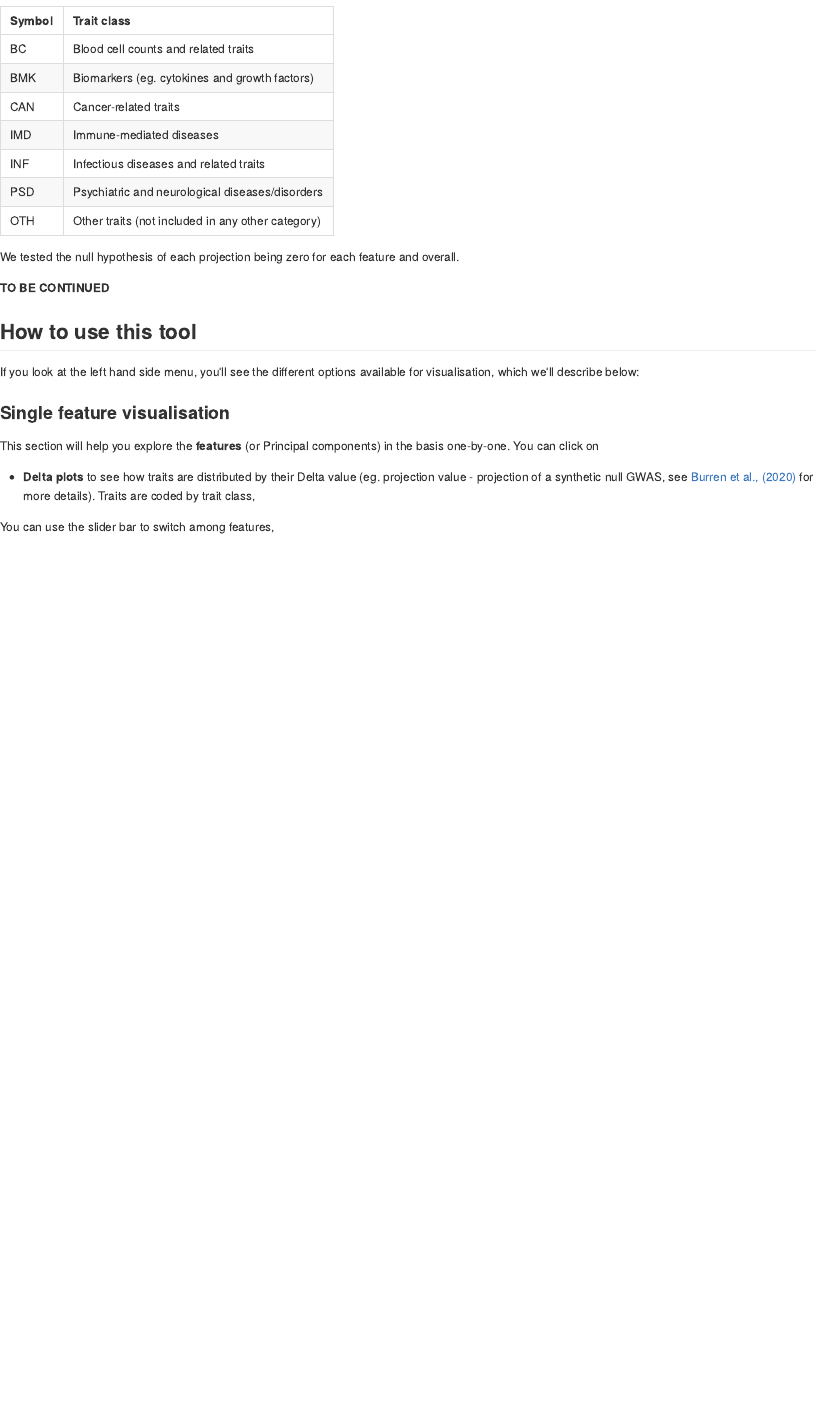
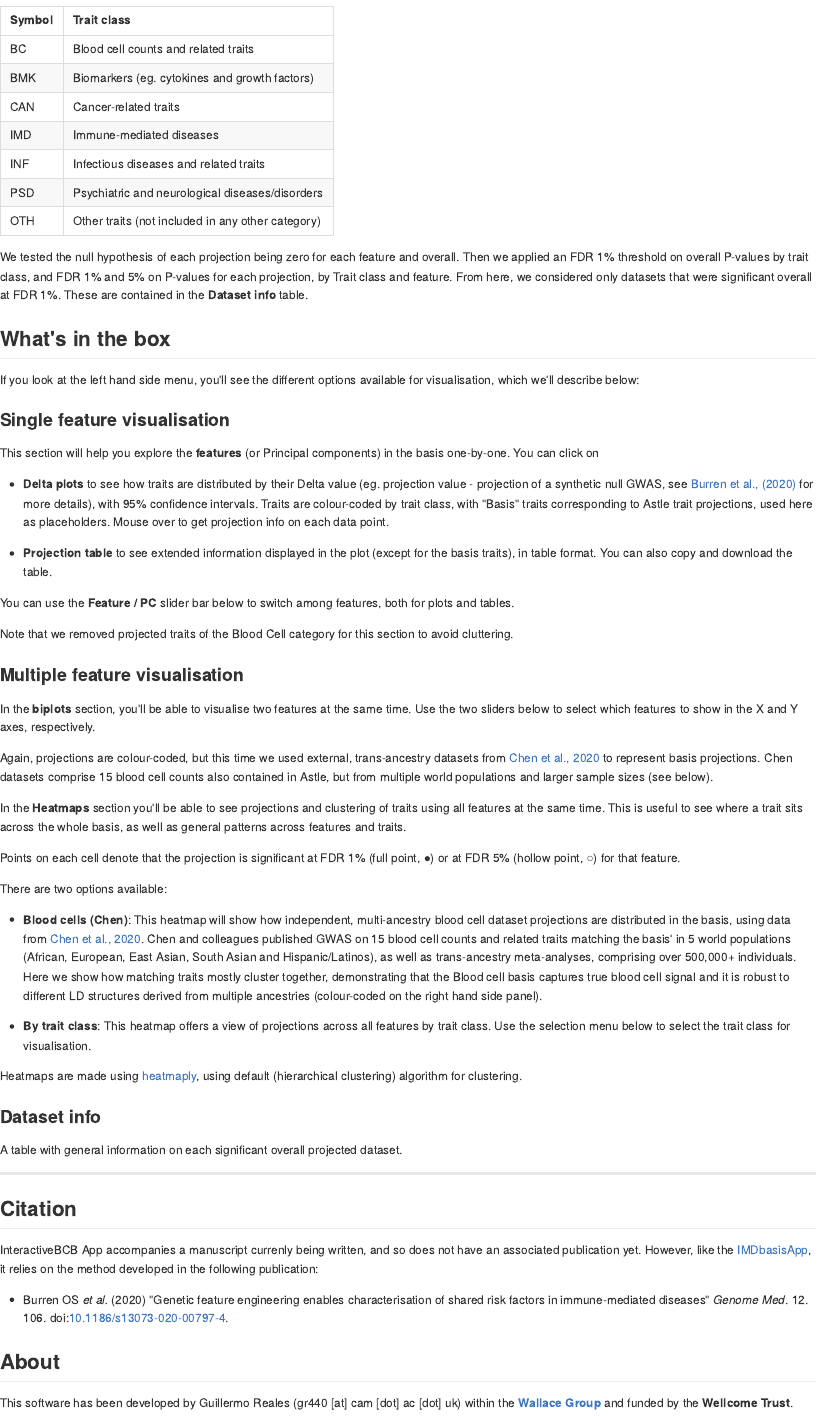
Before and after one commit to GRealesM/InteractiveBCB, an R Markdown document (help.Rmd): the page in a window 1100 px wide, from 1340 px down before the commit and from 1350 px down after it, so that both start at the same text. The pictures show the output file help.md that the author committed with the source, drawn offline in the style of GitHub.

Commit message:
updated docs

````diff
--- a/help.Rmd
+++ b/help.Rmd
@@ -54,11 +54,11 @@ tct <- data.table(Symbol = c("BC","BMK","CAN","IMD","INF","PSD","OTH"), `Trait c
 knitr::kable(tct, format = "html") %>% kableExtra::kable_styling( full_width = F, position = "left")
 ```
 
-We tested the null hypothesis of each projection being zero for each feature and overall.
+We tested the null hypothesis of each projection being zero for each feature and overall. Then we applied an FDR 1% threshold on overall P-values by trait class, and FDR 1% and 5% on P-values for each projection, by Trait class and feature. From here, we considered only datasets that were significant overall at FDR 1%. These are contained in the **Dataset info** table.
 
-**TO BE CONTINUED**
 
-## How to use this tool
+
+## What's in the box
 
 If you look at the left hand side menu, you'll see the different options available for visualisation, which we'll describe below:
 
@@ -67,110 +67,48 @@ If you look at the left hand side menu, you'll see the different options availab
 This section will help you explore the **features** (or Principal components) in the basis one-by-one.
 You can click on
 
-- **Delta plots** to see how traits are distributed by their Delta value (eg. projection value - projection of a synthetic null GWAS, see [Burren et al., (2020)]((https://genomemedicine.biomedcentral.com/articles/10.1186/s13073-020-00797-4)) for more details). Traits are coded by trait class,
+- **Delta plots** to see how traits are distributed by their Delta value (eg. projection value - projection of a synthetic null GWAS, see [Burren et al., (2020)]((https://genomemedicine.biomedcentral.com/articles/10.1186/s13073-020-00797-4)) for more details), with 95% confidence intervals. Traits are colour-coded by trait class, with "Basis" traits corresponding to Astle trait projections, used here as placeholders. Mouse over to get projection info on each data point.
 
-You can use the slider bar to switch among features,
+- **Projection table** to see extended information displayed in the plot (except for the basis traits), in table format. You can also copy and download the table.
 
-<!-- Given our focus on the IMD-associated fraction of the genome the basis only require a small subset of variants. The tool itself will attempt to filter uploaded files of GWAS summary statistics to include only these variants, however please note that files greater than 200Mb cannot be accommodated. To upload your own file click the **Upload** button in the *Upload your data* panel on the left hand size and follow the on screen dialogue.  -->
+You can use the **Feature / PC** slider bar below to switch among features, both for plots and tables.
+
+Note that we removed projected traits of the Blood Cell category for this section to avoid cluttering.
 
 
-<!-- To label your trait on subsequent plots fill in the text box labelled **Trait name**. -->
+### Multiple feature visualisation
 
-<!-- Subject to  various checks that are carried out on the uploaded file, the panel **Uploaded data overview** will become populated. -->
-<!--   - **SNPs in the basis** reports the number of variants in the basis and is mainly a sanity check for us to make sure the you have access to the most up to date basis.  -->
-<!--   - **Uploaded SNPs overlapping basis** reports the number (and percentage) of variants that you have uploaded that overlap the basis. **Note that if this percentage is below 95% then results may be unreliable**. See the section on **missing data** for a further discussion of this. -->
-<!--   - **Overall P-value** reports whether over all components your trait is significantly different from baseline. -->
-<!--   - **Most significant component** reports on which component your trait appears to be the most significantly different from baseline. -->
+In the **biplots** section, you'll be able to visualise two features at the same time. Use the two sliders below to select which features to show in the X and Y axes, respectively.
 
-<!-- After your data has been sucessfully projected you will have access to two further tabs on the right hand side.  -->
+Again, projections are colour-coded, but this time we used external, trans-ancestry datasets from [Chen et al., 2020](https://doi.org/10.1016/j.cell.2020.06.045) to represent basis projections. Chen datasets comprise 15 blood cell counts also contained in Astle, but from multiple world populations and larger sample sizes (see below).
 
-<!-- ### Plot -->
+In the **Heatmaps** section you'll be able to see projections and clustering of traits using all features at the same time. This is useful to see where a trait sits across the whole basis, as well as general patterns across features and traits.
 
-<!-- This is a forest plot that shows for a principal component selected from the control panel on the left. The objective of this plot is for a user to be able to assess whether their traits location for a specific component significantly deviates from baseline and how these relate to traits used to create the basis. To create the baseline, we include a synthetic disease for which all variants have an effect size of zero. Using the example file for IL-10 cytokine concentration, we can see that for PC6 it lies to the right and therefore looks more similar to lymphocyte percentage of leucocytes (LYMPL), platelet count (PLAC) and granulocyte percentage of myeloid white cels (GRPMW). A button **Download plot** allows you to download the current plot as a PDF. -->
-
-<!-- ### Table -->
-
-<!-- This table gives the full results for your trait across all components.  -->
-
-<!-- - **PC** labels the principal component. -->
-<!-- - **Var.Delta** measures the variance associated projection location with respect to the baseline of your trait onto this component. -->
-<!-- - **Delta** shows the difference in location between the projected dataset and the baseline. -->
-<!-- - **P** the significance of your projection location. -->
-<!-- - **Trait** a label for your trait - see text box **Trait name**.  -->
-
-<!-- For further details on these and their statistical derivations please see our paper. A button **Download table** allows you to download the current table as a csv file. The checkbox **Include basis traits in download** if selected means that **Delta** values for basis traits are also included. **Note** as these traits are used to create the basis they do not have a **Var.Delta** or **P** associated with them. This tabularised data can be useful for your own analyses and plots for example it can be used to create dendrograms of overall disease architectures. See this [vignette](https://chr1swallace.github.io/cupcake/articles/create-basis.html) for further details.   -->
+Points on each cell denote that the projection is significant at FDR 1% (full point, ●) or at FDR 5% (hollow point, ○) for that feature.
 
 
-<!-- ###  GWAS summary file requirements -->
 
-<!-- In order to analyze your own data, you must provide a GWAS summary statistics file with the following format: -->
+There are two options available:
 
-<!-- - TSV, CSV, TXT or compressed (i.e. GZ) formats. -->
+- **Blood cells (Chen)**: This heatmap will show how independent, multi-ancestry blood cell dataset projections are distributed in the basis, using data from [Chen et al., 2020](https://doi.org/10.1016/j.cell.2020.06.045). Chen and colleagues published GWAS on 15 blood cell counts and related traits matching the basis' in 5 world populations (African, European, East Asian, South Asian and Hispanic/Latinos), as well as trans-ancestry meta-analyses, comprising over 500,000+ individuals. Here we show how matching traits mostly cluster together, demonstrating that the Blood cell basis captures true blood cell signal and it is robust to different LD structures derived from multiple ancestries (colour-coded on the right hand side panel).
 
-<!-- - Mapped to the **hg38/GRCh38** build. Note this is different from the [IMDbasisApp](https://grealesm.shinyapps.io/IMDbasisApp/). -->
+- **By trait class**: This heatmap offers a view of projections across all features by trait class. Use the selection menu below to select the trait class for visualisation.
 
-<!-- - With the following colummns (same order is **not** a requirement), here **OR** is short for odds ratio and is relevant to case/control studies only. The basis actually uses the log of the OR or **BETA** so either can be supplied, with software performing the neccessary conversion. GWAS of quantitative traits can also be projected and by definition will use **BETA**. -->
+Heatmaps are made using [heatmaply](https://cran.r-project.org/web/packages/heatmaply/vignettes/heatmaply.html), using default (hierarchical clustering) algorithm for clustering.
 
-<!--     - **CHR** (Chromosome) -->
-<!--     - **POS** (Base position in hg38/GRCh38 build) -->
-<!--     - **REF** (Reference allele) -->
-<!--     - **ALT** (Alternative, or effect allele),  -->
-<!--     - **SE** (Standard Error of the log OR, BETA) -->
-<!--     - **BETA** (log OR) *or* **OR** -->
-<!--     - **P** (P-value) -->
+### Dataset info
 
-<!-- **A side note on SNPs and file size**: This App caps the maximum uploaded file size at **200MB**, which might be too small for most current GWAS summary statistics datasets. Our method focuses on 1661 SNPs for projection only, which means that if you filter your dataset to contain only those 1661 SNPs you'll obtain the same results - and it will run faster!  -->
-<!-- You can get the list of SNPs by downloading the example dataset, and a detailed explanation of how we chose those 1661 SNPs in the publication (see Citation below). -->
+A table with general information on each significant overall projected dataset.
 
-<!-- ### Aligning effect sizes  -->
+---
 
-<!-- It is important that the effect sizes (OR/BETA) for projected traits are with respect to the same allele. Currently we assume that the effect is with respect to the ALT allele. Thus prior to uploading please ensure that REF and ALT alleles for your study match the basis and that all effect sizes are with respect to the ALT allele. Further details on how to do this are available [here](https://chr1swallace.github.io/cupcake/articles/project-basis.html). -->
+## Citation
 
-<!-- ### Missing data -->
+InteractiveBCB App accompanies a manuscript currenly being written, and so does not have an associated publication yet. However, like the [IMDbasisApp](https://grealesm.shinyapps.io/IMDbasisApp/), it relies on the method developed in the following publication:
 
-<!-- There is no requirement for a GWAS to be performed on a particular genotyping platform or to have undergone imputation and the variants used by the basis are those that are commonly available across the major platforms (in the paper we demonstrate this has no real effect on the resultant basis), however due to study design some variants may be missing. We provide an **uploaded file overview** panel that shows various metrics for the uploaded file. If you notice the **Uploaded SNPs overlapping basis** is below 95% resultant analysis may be compromised - see the paper for further details.       -->
-
-<!-- ## Example file -->
-
-<!-- We included a filtered dataset that serves as a default dataset to showcase what should be expected when inputting your own data. You can download this example dataset [here](https://raw.githubusercontent.com/GRealesM/BloodCellBasisApp/master/data/J10_ASTHMA_FinnGen_FinnGenR3_1-ft.tsv). -->
-<!-- This dataset is a subset of an Asthma GWAS published by the [FinnGen Project (release 3)](https://www.finngen.fi/en/access_results), and publicly available [here](https://storage.googleapis.com/finngen-public-data-r3/summary_stats/finngen_r3_J10_ASTHMA.gz). -->
-
-<!-- This is an example of dataset format that *should* work: -->
-
-<!-- ```{r, eval=TRUE, echo=FALSE, context = "data"} -->
-<!-- sample_dataset <- data.table::fread("data/J10_ASTHMA_FinnGen_FinnGenR3_1-ft.tsv") -->
-<!-- table <- head(sample_dataset) -->
-<!-- kableExtra::kable_styling(knitr::kable(table, format = "html"), "striped", full_width = F) -->
-<!-- ``` -->
+- Burren OS *et al.* (2020) "Genetic feature engineering enables characterisation of shared risk factors in immune-mediated diseases" *Genome Med*. 12. 106. doi:[10.1186/s13073-020-00797-4](https://genomemedicine.biomedcentral.com/articles/10.1186/s13073-020-00797-4).
 
 
-<!-- ## Dependencies -->
+## About
 
-<!-- **Blood Cell basis App** has been developed using **R** and **Shiny** and is dependent on the following software and **R** packages: -->
-
-<!-- |  |   | -->
-<!-- --- | ---- -->
-<!-- **Software**   |  -->
-<!-- R  | Language and environment for statistical computing and graphics -->
-<!-- **R packages** | -->
-<!-- data.table | Fast aggregation of large data, among other functions -->
-<!-- dplyr  | A fast, consistent tool for working with data frame like objects, both in memory and out of memory -->
-<!-- knitr  | Tool for dynamic report generation in R -->
-<!-- R.utils | Utility functions useful when programming and developing R packages, dependency of cupcake and/or annotSnpStats packages -->
-<!-- shiny  | Web Application Framework for R -->
-
-<!-- ## Data privacy statement -->
-
-<!-- Blood Cell basis App can use user-supplied data, but it does not store or shares them with any third party, and it deletes all data after being closed by the user. It will do so too if the server automatically closes the connection due to idle time (usually 5 minutes). This is the default behaviour of Shiny Apps hosted in ShinyApps.io (See [here](https://docs.rstudio.com/shinyapps.io/Storage.html)). Users can also check our [source code](https://github.com/GRealesM/IMDbasisApp). -->
-<!-- In case of further privacy concerns, we refer the user to perform projections locally using our [cupcake package](https://github.com/ollyburren/cupcake), which applies the same method as the Blood Cell basis App. -->
-
-<!-- ## Citation -->
-
-<!-- The Blood Cell basis App does not have an associated publication yet. However, like the [IMDbasisApp](https://grealesm.shinyapps.io/IMDbasisApp/), it relies on the method developed in the following publication: -->
-
-<!-- - Burren OS *et al.* (2020) "Genetic feature engineering enables characterisation of shared risk factors in immune-mediated diseases" *Genome Med*. 12. 106. doi:[10.1186/s13073-020-00797-4](https://genomemedicine.biomedcentral.com/articles/10.1186/s13073-020-00797-4). -->
-
-
-<!-- ## About -->
-
-<!-- This software has been developed by Guillermo Reales (gr440 [at] cam [dot] ac [dot] uk) within the  [**Wallace Group**](https://chr1swallace.github.io) and funded by the **Wellcome Trust**. -->
+This software has been developed by Guillermo Reales (gr440 [at] cam [dot] ac [dot] uk) within the  [**Wallace Group**](https://chr1swallace.github.io) and funded by the **Wellcome Trust**.
````
Also changed, not shown: ui.R (+0 -1 lines), help.md, help.Rmd (4 more changed lines), 1 other file.
